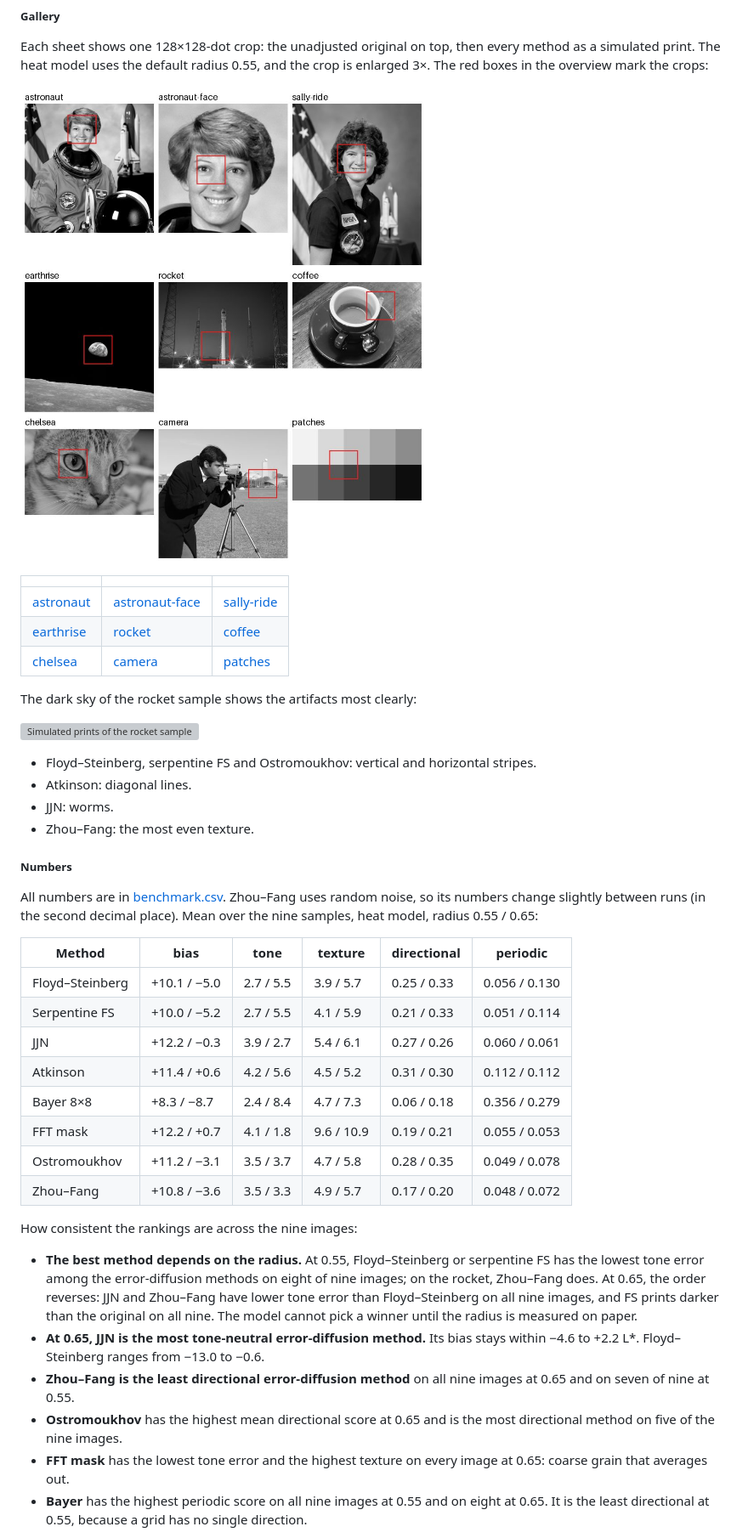
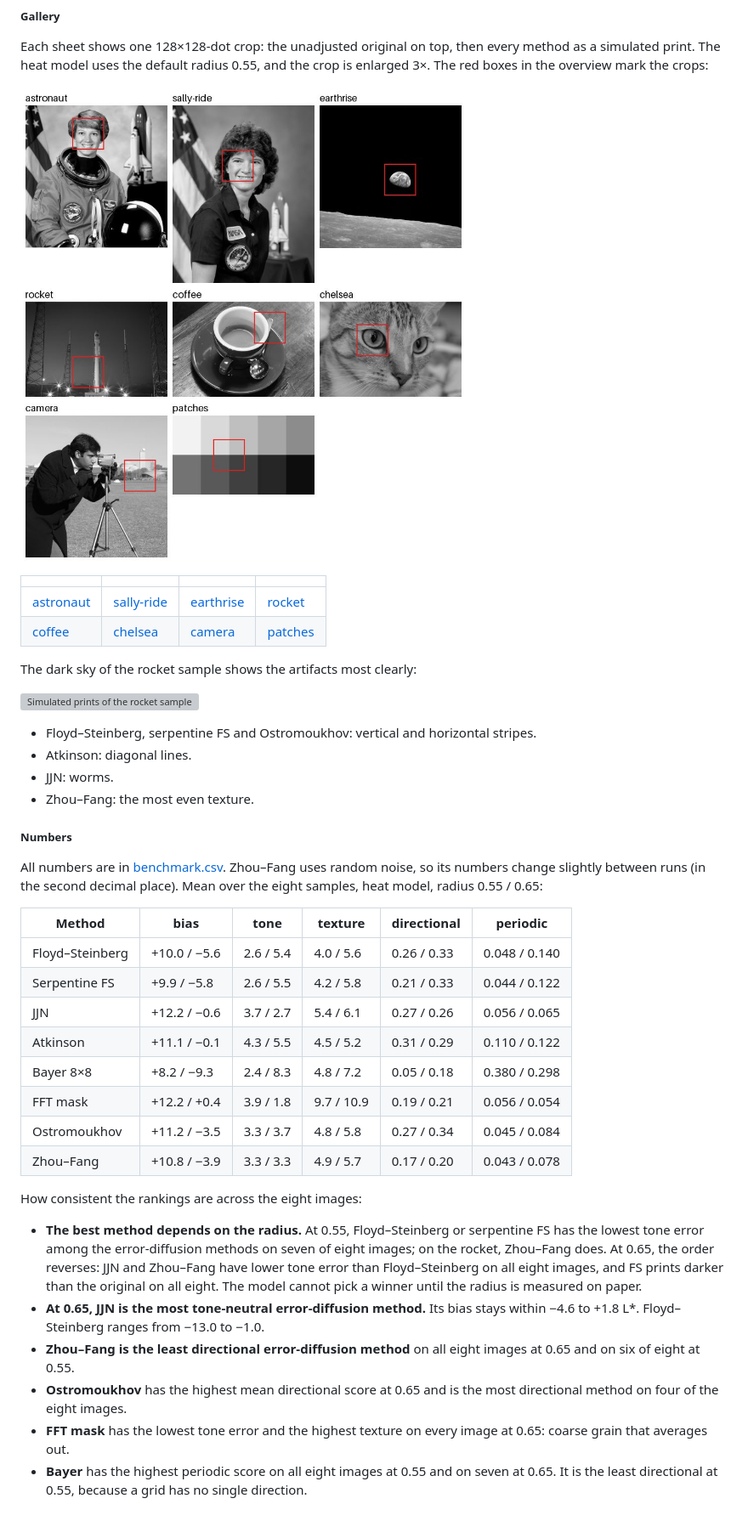
Before and after one commit to plaonn/thermal-photo-box, a Markdown page: docs/dither-comparison.md, the part around one of its changes. Shown at 85% size. GitHub-like rendering; pictures changed too: docs/images/gallery/overview.jpg; grey boxes are pictures that could not be loaded.

Commit message:
Drop the astronaut face-crop sample
The astronaut sample already uses the whole photo; only the displayed crops
are of the face. Back to eight samples.

Co-Authored-By: Claude Opus 5.5 <noreply@anthropic.com>

```diff
--- a/docs/dither-comparison.md
+++ b/docs/dither-comparison.md
@@ -164,11 +163,10 @@ Each sheet shows one 128×128-dot crop: the unadjusted original on top, then eve
 
 ![Sample overview with crop positions](images/gallery/overview.jpg)
 
-| | | |
-| --- | --- | --- |
-| [astronaut](images/gallery/astronaut.jpg) | [astronaut-face](images/gallery/astronaut-face.jpg) | [sally-ride](images/gallery/sally-ride.jpg) |
-| [earthrise](images/gallery/earthrise.jpg) | [rocket](images/gallery/rocket.jpg) | [coffee](images/gallery/coffee.jpg) |
-| [chelsea](images/gallery/chelsea.jpg) | [camera](images/gallery/camera.jpg) | [patches](images/gallery/patches.jpg) |
+| | | | |
+| --- | --- | --- | --- |
+| [astronaut](images/gallery/astronaut.jpg) | [sally-ride](images/gallery/sally-ride.jpg) | [earthrise](images/gallery/earthrise.jpg) | [rocket](images/gallery/rocket.jpg) |
+| [coffee](images/gallery/coffee.jpg) | [chelsea](images/gallery/chelsea.jpg) | [camera](images/gallery/camera.jpg) | [patches](images/gallery/patches.jpg) |
 
 The dark sky of the rocket sample shows the artifacts most clearly:
 
@@ -181,25 +179,25 @@ The dark sky of the rocket sample shows the artifacts most clearly:
 
 ##### Numbers
 
-All numbers are in [benchmark.csv](benchmark.csv). Zhou–Fang uses random noise, so its numbers change slightly between runs (in the second decimal place). Mean over the nine samples, heat model, radius 0.55 / 0.65:
+All numbers are in [benchmark.csv](benchmark.csv). Zhou–Fang uses random noise, so its numbers change slightly between runs (in the second decimal place). Mean over the eight samples, heat model, radius 0.55 / 0.65:
 
 | Method | bias | tone | texture | directional | periodic |
 | --- | --- | --- | --- | --- | --- |
-| Floyd–Steinberg | +10.1 / −5.0 | 2.7 / 5.5 | 3.9 / 5.7 | 0.25 / 0.33 | 0.056 / 0.130 |
-| Serpentine FS | +10.0 / −5.2 | 2.7 / 5.5 | 4.1 / 5.9 | 0.21 / 0.33 | 0.051 / 0.114 |
-| JJN | +12.2 / −0.3 | 3.9 / 2.7 | 5.4 / 6.1 | 0.27 / 0.26 | 0.060 / 0.061 |
-| Atkinson | +11.4 / +0.6 | 4.2 / 5.6 | 4.5 / 5.2 | 0.31 / 0.30 | 0.112 / 0.112 |
-| Bayer 8×8 | +8.3 / −8.7 | 2.4 / 8.4 | 4.7 / 7.3 | 0.06 / 0.18 | 0.356 / 0.279 |
-| FFT mask | +12.2 / +0.7 | 4.1 / 1.8 | 9.6 / 10.9 | 0.19 / 0.21 | 0.055 / 0.053 |
-| Ostromoukhov | +11.2 / −3.1 | 3.5 / 3.7 | 4.7 / 5.8 | 0.28 / 0.35 | 0.049 / 0.078 |
-| Zhou–Fang | +10.8 / −3.6 | 3.5 / 3.3 | 4.9 / 5.7 | 0.17 / 0.20 | 0.048 / 0.072 |
+| Floyd–Steinberg | +10.0 / −5.6 | 2.6 / 5.4 | 4.0 / 5.6 | 0.26 / 0.33 | 0.048 / 0.140 |
+| Serpentine FS | +9.9 / −5.8 | 2.6 / 5.5 | 4.2 / 5.8 | 0.21 / 0.33 | 0.044 / 0.122 |
+| JJN | +12.2 / −0.6 | 3.7 / 2.7 | 5.4 / 6.1 | 0.27 / 0.26 | 0.056 / 0.065 |
+| Atkinson | +11.1 / −0.1 | 4.3 / 5.5 | 4.5 / 5.2 | 0.31 / 0.29 | 0.110 / 0.122 |
+| Bayer 8×8 | +8.2 / −9.3 | 2.4 / 8.3 | 4.8 / 7.2 | 0.05 / 0.18 | 0.380 / 0.298 |
+| FFT mask | +12.2 / +0.4 | 3.9 / 1.8 | 9.7 / 10.9 | 0.19 / 0.21 | 0.056 / 0.054 |
+| Ostromoukhov | +11.2 / −3.5 | 3.3 / 3.7 | 4.8 / 5.8 | 0.27 / 0.34 | 0.045 / 0.084 |
+| Zhou–Fang | +10.8 / −3.9 | 3.3 / 3.3 | 4.9 / 5.7 | 0.17 / 0.20 | 0.043 / 0.078 |
 
-How consistent the rankings are across the nine images:
+How consistent the rankings are across the eight images:
 
-- **The best method depends on the radius.** At 0.55, Floyd–Steinberg or serpentine FS has the lowest tone error among the error-diffusion methods on eight of nine images; on the rocket, Zhou–Fang does. At 0.65, the order reverses: JJN and Zhou–Fang have lower tone error than Floyd–Steinberg on all nine images, and FS prints darker than the original on all nine. The model cannot pick a winner until the radius is measured on paper.
-- **At 0.65, JJN is the most tone-neutral error-diffusion method.** Its bias stays within −4.6 to +2.2 L\*. Floyd–Steinberg ranges from −13.0 to −0.6.
-- **Zhou–Fang is the least directional error-diffusion method** on all nine images at 0.65 and on seven of nine at 0.55.
-- **Ostromoukhov** has the highest mean directional score at 0.65 and is the most directional method on five of the nine images.
+- **The best method depends on the radius.** At 0.55, Floyd–Steinberg or serpentine FS has the lowest tone error among the error-diffusion methods on seven of eight images; on the rocket, Zhou–Fang does. At 0.65, the order reverses: JJN and Zhou–Fang have lower tone error than Floyd–Steinberg on all eight images, and FS prints darker than the original on all eight. The model cannot pick a winner until the radius is measured on paper.
+- **At 0.65, JJN is the most tone-neutral error-diffusion method.** Its bias stays within −4.6 to +1.8 L\*. Floyd–Steinberg ranges from −13.0 to −1.0.
+- **Zhou–Fang is the least directional error-diffusion method** on all eight images at 0.65 and on six of eight at 0.55.
+- **Ostromoukhov** has the highest mean directional score at 0.65 and is the most directional method on four of the eight images.
 - **FFT mask** has the lowest tone error and the highest texture on every image at 0.65: coarse grain that averages out.
-- **Bayer** has the highest periodic score on all nine images at 0.55 and on eight at 0.65. It is the least directional at 0.55, because a grid has no single direction.
+- **Bayer** has the highest periodic score on all eight images at 0.55 and on seven at 0.65. It is the least directional at 0.55, because a grid has no single direction.
 
```
Also changed, not shown: other parts of docs/dither-comparison.md (+3 -4 lines), README.md (+1 -1 lines), docs/images/gallery/astronaut-face.jpg (deleted), 2 other files.
